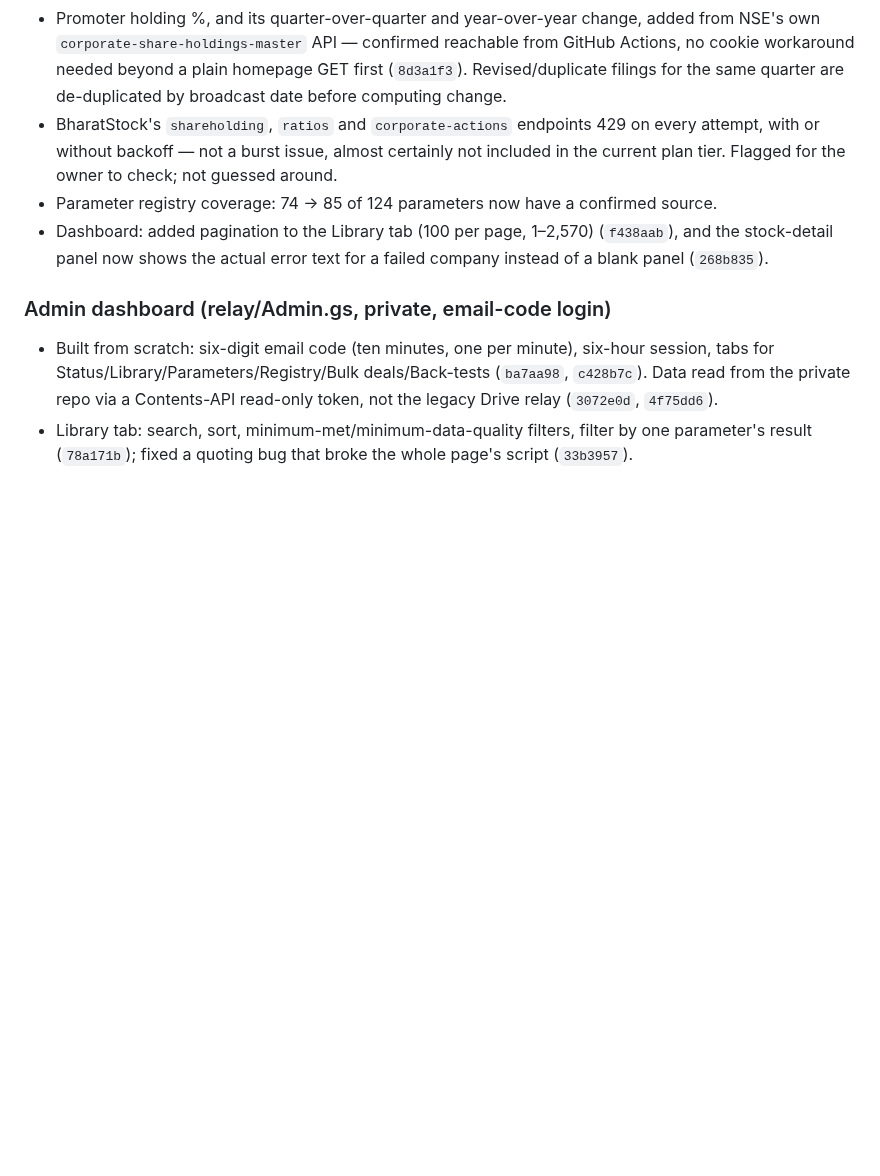
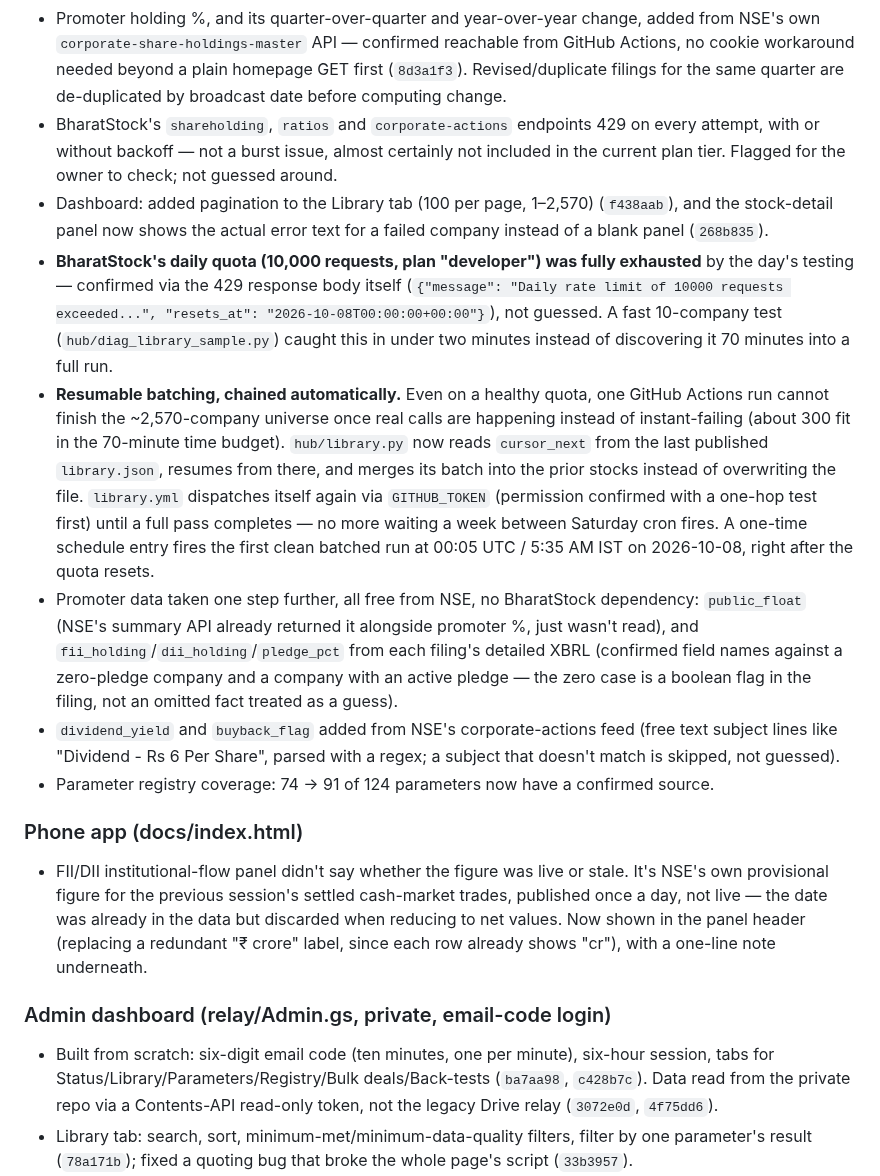
Before and after one commit to ramghatagedb1101-NSEFO/market-hub, a Markdown page: CHANGELOG.md, the part around the change. Drawn GitHub-style; blank space fills up the shorter version.

Commit message:
Update CHANGELOG for the rest of 2026-10-07
Co-Authored-By: Claude Sonnet 5 <noreply@anthropic.com>

```diff
--- a/CHANGELOG.md
+++ b/CHANGELOG.md
@@ -11,8 +11,15 @@ Newest first. Dates are IST. "Login" covers how the Kite access token gets from
 - PE, PB, price/sales and market value added, computed free from fields already fetched (shares outstanding = paid-up equity capital ÷ face value, from the financials endpoint) rather than BharatStock's `ratios` endpoint, which turned out to be unreachable (`f9ab27e`; see below).
 - Promoter holding %, and its quarter-over-quarter and year-over-year change, added from NSE's own `corporate-share-holdings-master` API — confirmed reachable from GitHub Actions, no cookie workaround needed beyond a plain homepage GET first (`8d3a1f3`). Revised/duplicate filings for the same quarter are de-duplicated by broadcast date before computing change.
 - BharatStock's `shareholding`, `ratios` and `corporate-actions` endpoints 429 on every attempt, with or without backoff — not a burst issue, almost certainly not included in the current plan tier. Flagged for the owner to check; not guessed around.
-- Parameter registry coverage: 74 → 85 of 124 parameters now have a confirmed source.
 - Dashboard: added pagination to the Library tab (100 per page, 1–2,570) (`f438aab`), and the stock-detail panel now shows the actual error text for a failed company instead of a blank panel (`268b835`).
+- **BharatStock's daily quota (10,000 requests, plan "developer") was fully exhausted** by the day's testing — confirmed via the 429 response body itself (`{"message": "Daily rate limit of 10000 requests exceeded...", "resets_at": "2026-10-08T00:00:00+00:00"}`), not guessed. A fast 10-company test (`hub/diag_library_sample.py`) caught this in under two minutes instead of discovering it 70 minutes into a full run.
+- **Resumable batching, chained automatically.** Even on a healthy quota, one GitHub Actions run cannot finish the ~2,570-company universe once real calls are happening instead of instant-failing (about 300 fit in the 70-minute time budget). `hub/library.py` now reads `cursor_next` from the last published `library.json`, resumes from there, and merges its batch into the prior stocks instead of overwriting the file. `library.yml` dispatches itself again via `GITHUB_TOKEN` (permission confirmed with a one-hop test first) until a full pass completes — no more waiting a week between Saturday cron fires. A one-time schedule entry fires the first clean batched run at 00:05 UTC / 5:35 AM IST on 2026-10-08, right after the quota resets.
+- Promoter data taken one step further, all free from NSE, no BharatStock dependency: `public_float` (NSE's summary API already returned it alongside promoter %, just wasn't read), and `fii_holding`/`dii_holding`/`pledge_pct` from each filing's detailed XBRL (confirmed field names against a zero-pledge company and a company with an active pledge — the zero case is a boolean flag in the filing, not an omitted fact treated as a guess).
+- `dividend_yield` and `buyback_flag` added from NSE's corporate-actions feed (free text subject lines like "Dividend - Rs 6 Per Share", parsed with a regex; a subject that doesn't match is skipped, not guessed).
+- Parameter registry coverage: 74 → 91 of 124 parameters now have a confirmed source.
+
+### Phone app (docs/index.html)
+- FII/DII institutional-flow panel didn't say whether the figure was live or stale. It's NSE's own provisional figure for the previous session's settled cash-market trades, published once a day, not live — the date was already in the data but discarded when reducing to net values. Now shown in the panel header (replacing a redundant "₹ crore" label, since each row already shows "cr"), with a one-line note underneath.
 
 ### Admin dashboard (relay/Admin.gs, private, email-code login)
 - Built from scratch: six-digit email code (ten minutes, one per minute), six-hour session, tabs for Status/Library/Parameters/Registry/Bulk deals/Back-tests (`ba7aa98`, `c428b7c`). Data read from the private repo via a Contents-API read-only token, not the legacy Drive relay (`3072e0d`, `4f75dd6`).
```
